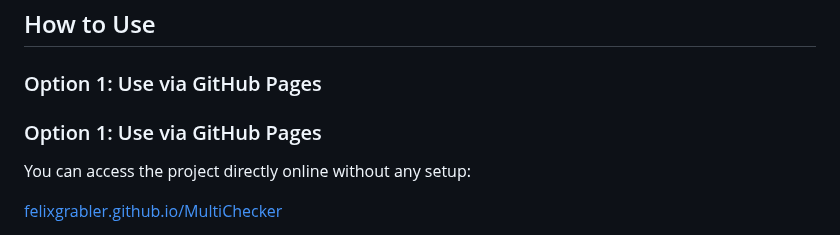
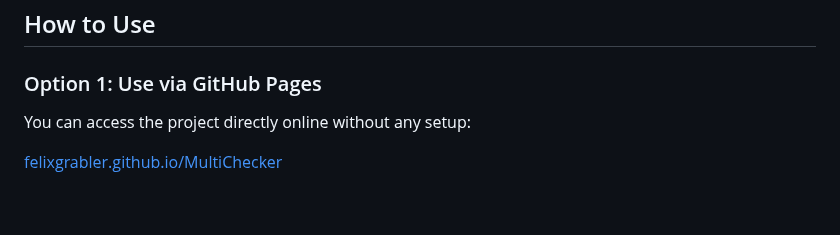
Before and after one commit to FelixGrabler/MultiChecker, a Markdown page: README.md, the part around the change. Rendered like a GitHub page; blank space fills up the shorter version.

```diff
--- a/README.md
+++ b/README.md
@@ -60,8 +60,6 @@ project-root/
 
 ### Option 1: Use via GitHub Pages
 
-### Option 1: Use via GitHub Pages
-
 You can access the project directly online without any setup:
 
 [felixgrabler.github.io/MultiChecker](https://felixgrabler.github.io/MultiChecker/)
```
